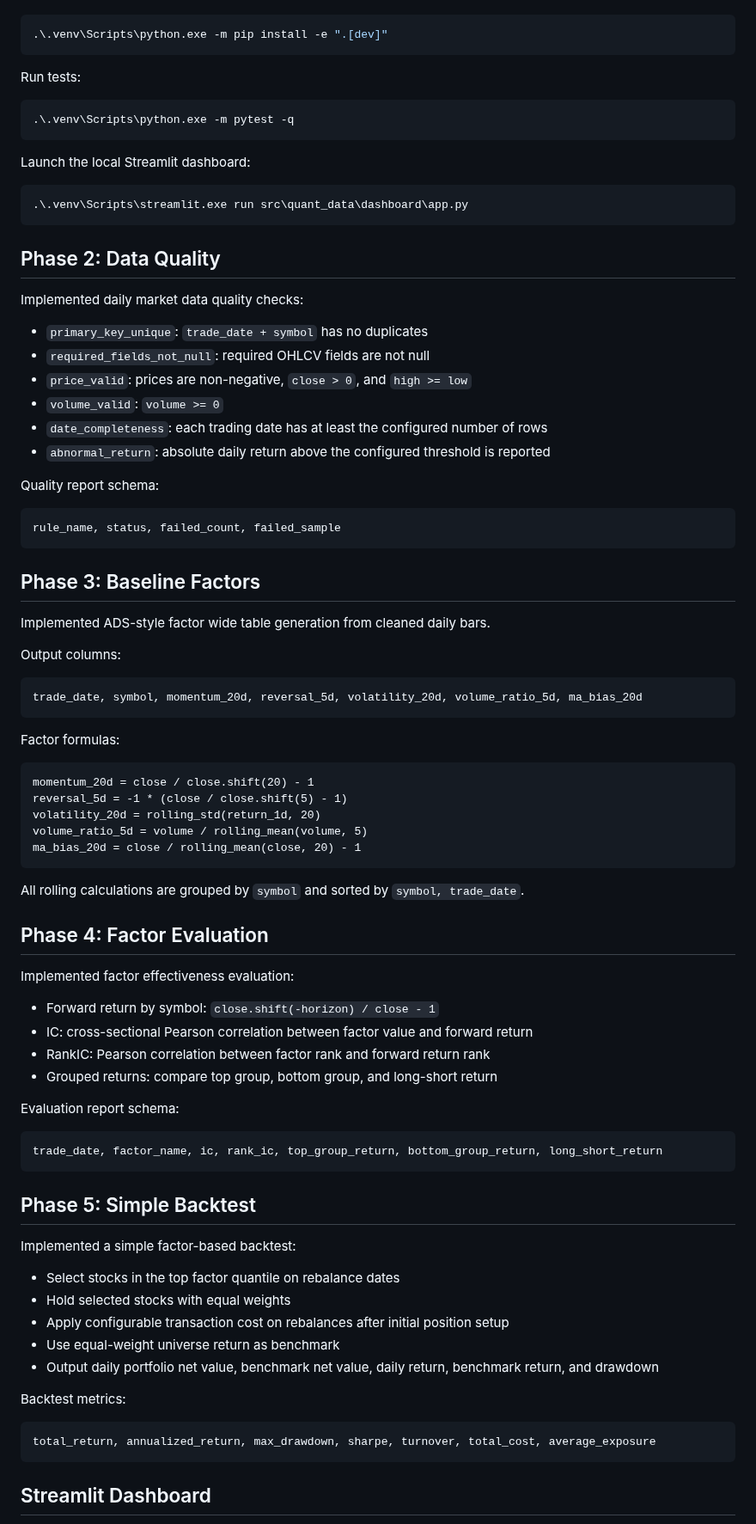
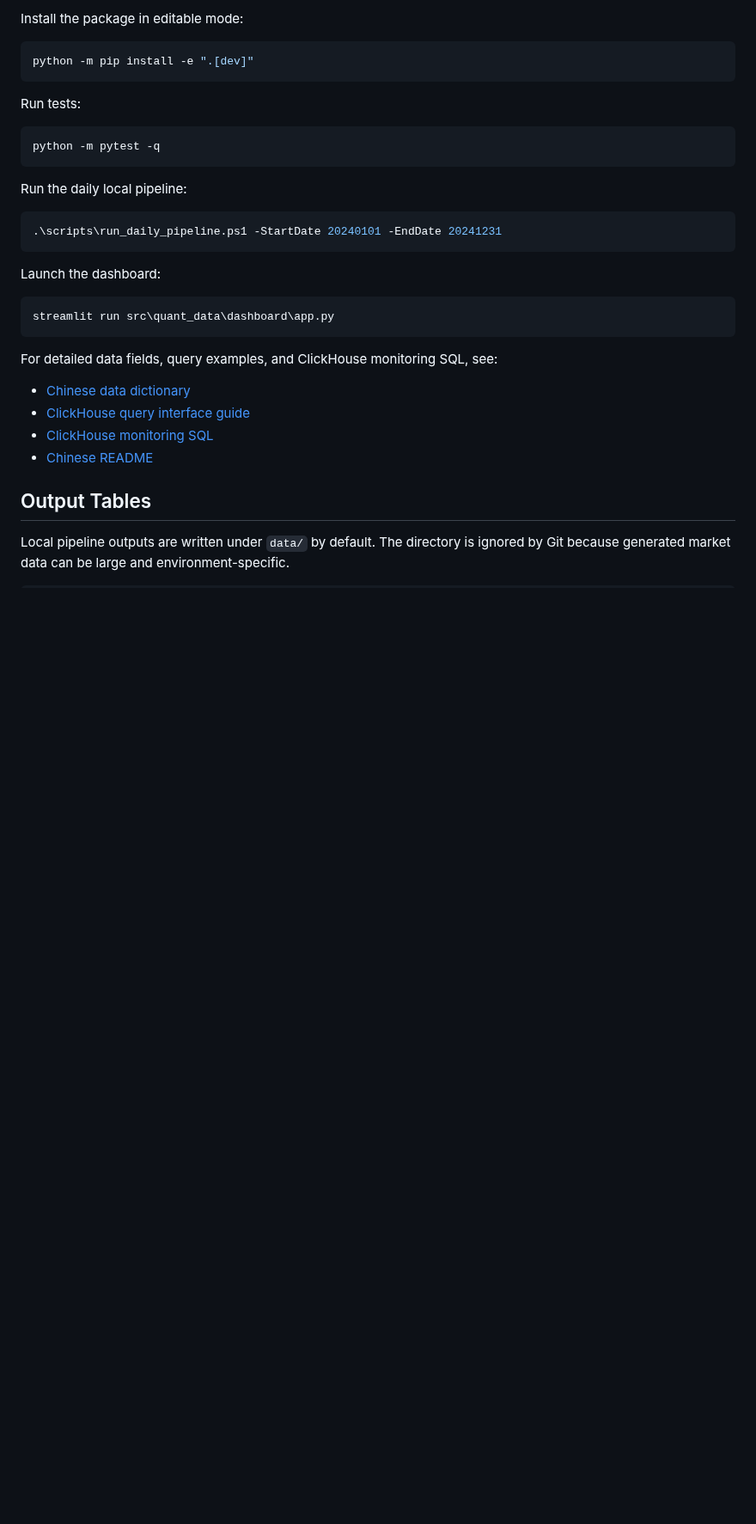
Before and after one commit to Linyihhh1-Hub/quant-data-engineering, a Markdown page: README.md, the part around one of its changes. Shown at 86% size. GitHub-like rendering; blank space fills up the shorter version.

Commit message:
Revise GitHub README

````diff
--- a/README.md
+++ b/README.md
@@ -28,89 +75,36 @@ Install in editable mode:
+Install the package in editable mode:
 
 ```powershell
-.\.venv\Scripts\python.exe -m pip install -e ".[dev]"
+python -m pip install -e ".[dev]"
 ```
 
 Run tests:
 
 ```powershell
-.\.venv\Scripts\python.exe -m pytest -q
+python -m pytest -q
 ```
 
-Launch the local Streamlit dashboard:
+Run the daily local pipeline:
 
 ```powershell
-.\.venv\Scripts\streamlit.exe run src\quant_data\dashboard\app.py
+.\scripts\run_daily_pipeline.ps1 -StartDate 20240101 -EndDate 20241231
 ```
 
-## Phase 2: Data Quality
+Launch the dashboard:
 
-Implemented daily market data quality checks:
+```powershell
+streamlit run src\quant_data\dashboard\app.py
+```
 
-- `primary_key_unique`: `trade_date + symbol` has no duplicates
-- `required_fields_not_null`: required OHLCV fields are not null
-- `price_valid`: prices are non-negative, `close > 0`, and `high >= low`
-- `volume_valid`: `volume >= 0`
-- `date_completeness`: each trading date has at least the configured number of rows
-- `abnormal_return`: absolute daily return above the configured threshold is reported
+For detailed data fields, query examples, and ClickHouse monitoring SQL, see:
 
-Quality report schema:
+- [Chinese data dictionary](docs/data_dictionary.zh-CN.md)
+- [ClickHouse query interface guide](docs/query_interface.zh-CN.md)
+- [ClickHouse monitoring SQL](docs/clickhouse_monitoring_queries.sql)
+- [Chinese README](README.zh-CN.md)
+
+## Output Tables
+
+Local pipeline outputs are written under `data/` by default. The directory is ignored by Git because generated market data can be large and environment-specific.
 
 ```text
-rule_name, status, failed_count, failed_sample
-```
-
-## Phase 3: Baseline Factors
-
-Implemented ADS-style factor wide table generation from cleaned daily bars.
-
-Output columns:
-
-```text
-trade_date, symbol, momentum_20d, reversal_5d, volatility_20d, volume_ratio_5d, ma_bias_20d
-```
-
-Factor formulas:
-
-```text
-momentum_20d = close / close.shift(20) - 1
-reversal_5d = -1 * (close / close.shift(5) - 1)
-volatility_20d = rolling_std(return_1d, 20)
-volume_ratio_5d = volume / rolling_mean(volume, 5)
-ma_bias_20d = close / rolling_mean(close, 20) - 1
-```
-
-All rolling calculations are grouped by `symbol` and sorted by `symbol, trade_date`.
-
-## Phase 4: Factor Evaluation
-
-Implemented factor effectiveness evaluation:
-
-- Forward return by symbol: `close.shift(-horizon) / close - 1`
-- IC: cross-sectional Pearson correlation between factor value and forward return
-- RankIC: Pearson correlation between factor rank and forward return rank
-- Grouped returns: compare top group, bottom group, and long-short return
-
-Evaluation report schema:
-
-```text
-trade_date, factor_name, ic, rank_ic, top_group_return, bottom_group_return, long_short_return
-```
-
-## Phase 5: Simple Backtest
-
-Implemented a simple factor-based backtest:
-
-- Select stocks in the top factor quantile on rebalance dates
-- Hold selected stocks with equal weights
-- Apply configurable transaction cost on rebalances after initial position setup
-- Use equal-weight universe return as benchmark
-- Output daily portfolio net value, benchmark net value, daily return, benchmark return, and drawdown
-
-Backtest metrics:
-
-```text
-total_return, annualized_return, max_drawdown, sharpe, turnover, total_cost, average_exposure
-```
-
-## Streamlit Dashboard
-
````
Also changed, not shown: other parts of README.md (+89 -144 lines), docs/images/backtest_performance.png (added), docs/images/dashboard_overview.png (added), docs/images/factor_evaluation.png (added).
